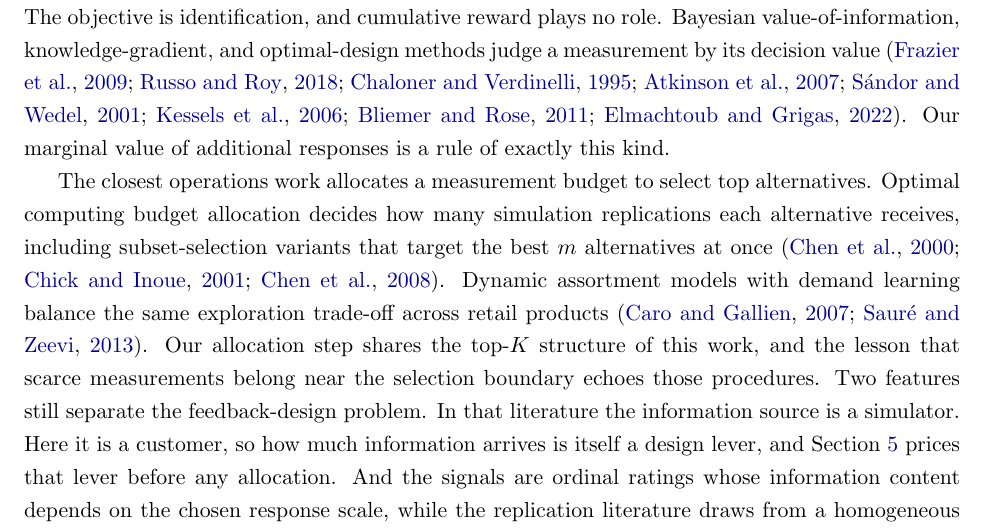
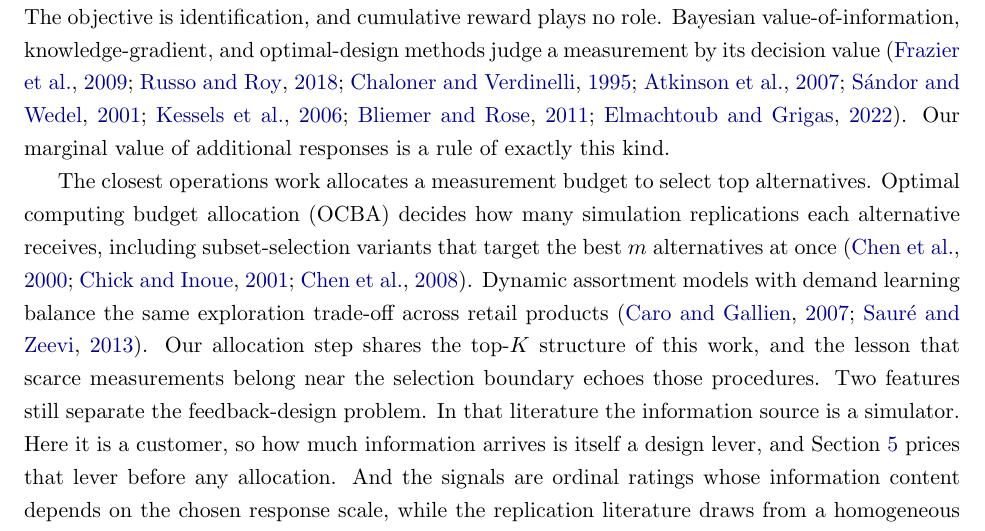
Before and after one commit to Hrj9499/retention-feedback-replication, a LaTeX paper (retention.tex): part of page 4 of 48, cut so that both start at the same text. Compiled offline with pdfLaTeX.

Commit message:
Attach OCBA acronym at first use

```diff
--- a/retention.tex
+++ b/retention.tex
@@ -288,8 +288,8 @@ methods judge a measurement by its decision value
 Our marginal value of additional responses is a rule of exactly this kind.
 
 The closest operations work allocates a measurement budget to select
-top alternatives. Optimal computing budget allocation decides how many
-simulation replications each alternative receives, including subset-selection variants that target the best \(m\) alternatives at once \citep{ChenLinYucesanChick2000,ChickInoue2001,ChenHeFuLee2008}.
+top alternatives. Optimal computing budget allocation (OCBA) decides
+how many simulation replications each alternative receives, including subset-selection variants that target the best \(m\) alternatives at once \citep{ChenLinYucesanChick2000,ChickInoue2001,ChenHeFuLee2008}.
 Dynamic assortment models with demand learning balance the same
 exploration trade-off across retail products
 \citep{CaroGallien2007,SaureZeevi2013}. Our allocation step shares the
```
